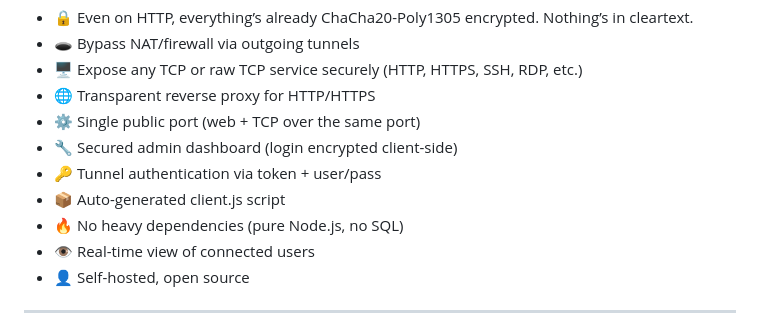
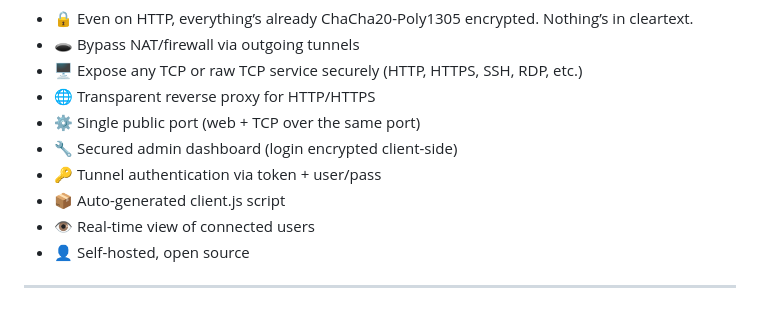
Before and after one commit to Macxzew/Waitgate, a Markdown page: README.md, the part around the change. Rendered like a GitHub page.

```diff
--- a/README.md
+++ b/README.md
@@ -26,7 +26,6 @@
 - 🔧 Secured admin dashboard (login encrypted client-side)
 - 🔑 Tunnel authentication via token + user/pass
 - 📦 Auto-generated client.js script
-- 🔥 No heavy dependencies (pure Node.js, no SQL)
 - 👁️ Real-time view of connected users
 - 👤 Self-hosted, open source
 
```
